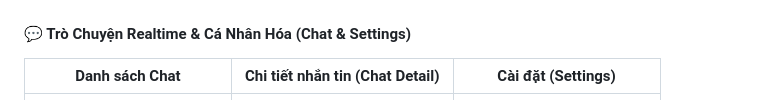
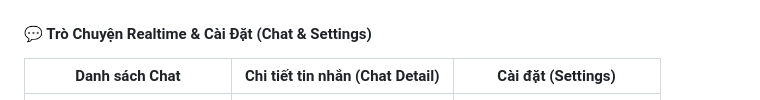
Before and after one commit to dmanhz06/Dmanhz_Social_App, a Markdown page: README.md, the part around the change. GitHub-like rendering.

```diff
--- a/README.md
+++ b/README.md
@@ -51,8 +51,8 @@
 | :---: | :---: | :---: | :---: |
 | <img src="https://raw.githubusercontent.com/dmanhz06/Dmanhz_Social_App/main/screenshots/music1.jpg" width="180" alt="Music Screen"> | <img src="https://raw.githubusercontent.com/dmanhz06/Dmanhz_Social_App/main/screenshots/nhatki1.jpg" width="180" alt="Nhật ký Screen"> | <img src="https://raw.githubusercontent.com/dmanhz06/Dmanhz_Social_App/main/screenshots/journal1.jpg" width="180" alt="Journal Screen"> | <img src="https://raw.githubusercontent.com/dmanhz06/Dmanhz_Social_App/main/screenshots/stats1.jpg" width="180" alt="Stats Screen"> |
 
-#### 💬 Trò Chuyện Realtime & Cá Nhân Hóa (Chat & Settings)
-| Danh sách Chat | Chi tiết nhắn tin (Chat Detail) | Cài đặt (Settings) |
+#### 💬 Trò Chuyện Realtime & Cài Đặt (Chat & Settings)
+| Danh sách Chat | Chi tiết tin nhắn (Chat Detail) | Cài đặt (Settings) |
 | :---: | :---: | :---: |
 | <img src="https://raw.githubusercontent.com/dmanhz06/Dmanhz_Social_App/main/screenshots/chat.jpg" width="180" alt="Chat Screen"> | <img src="https://raw.githubusercontent.com/dmanhz06/Dmanhz_Social_App/main/screenshots/chatdetail.jpg" width="180" alt="Chat Detail Screen"> | <img src="https://raw.githubusercontent.com/dmanhz06/Dmanhz_Social_App/main/screenshots/setting1.jpg" width="180" alt="Setting Screen"> |
 
```
